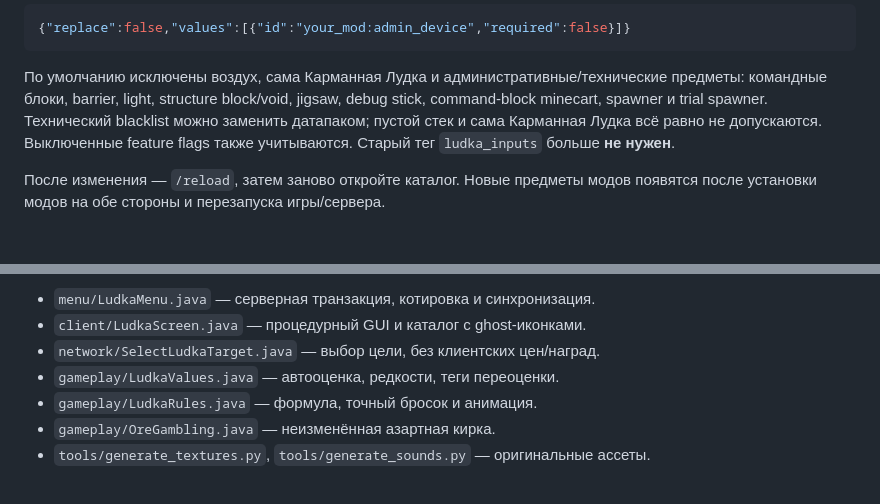
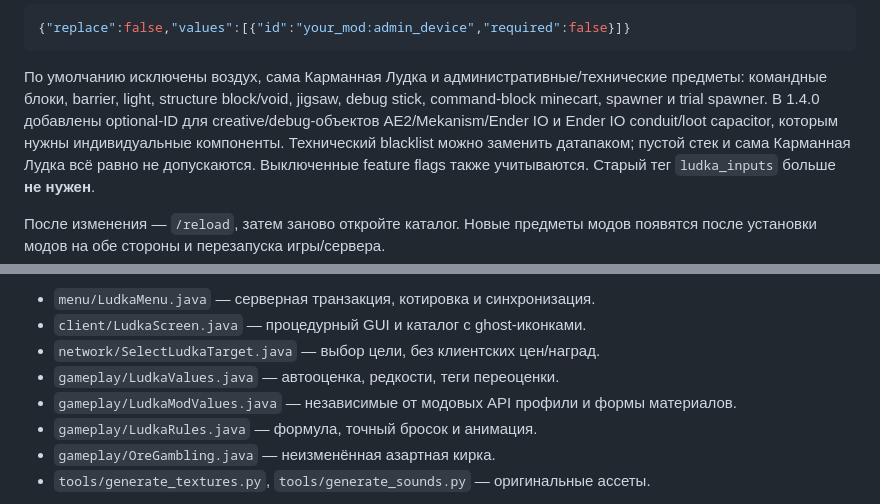
Before and after one commit to nightmare-huy/LudoCraft-, a Markdown page: README.md, 2 parts joined by grey strips. GitHub-like rendering.

```diff
--- a/README.md
+++ b/README.md
@@ -110,7 +127,9 @@ ID с NBT/компонентами (например, разные зелья,
 
 По умолчанию исключены воздух, сама Карманная Лудка и административные/технические
 предметы: командные блоки, barrier, light, structure block/void, jigsaw, debug stick,
-command-block minecart, spawner и trial spawner. Технический blacklist можно заменить
+command-block minecart, spawner и trial spawner. В 1.4.0 добавлены optional-ID для
+creative/debug-объектов AE2/Mekanism/Ender IO и Ender IO conduit/loot capacitor,
+которым нужны индивидуальные компоненты. Технический blacklist можно заменить
 датапаком; пустой стек и сама Карманная Лудка всё равно не допускаются. Выключенные
 feature flags также учитываются. Старый тег `ludka_inputs` больше **не нужен**.
 
@@ -197,6 +218,7 @@ GitHub Actions выполняет `build runGameTestServer` перед публ
 - `client/LudkaScreen.java` — процедурный GUI и каталог с ghost-иконками.
 - `network/SelectLudkaTarget.java` — выбор цели, без клиентских цен/наград.
 - `gameplay/LudkaValues.java` — автооценка, редкости, теги переоценки.
+- `gameplay/LudkaModValues.java` — независимые от модовых API профили и формы материалов.
 - `gameplay/LudkaRules.java` — формула, точный бросок и анимация.
 - `gameplay/OreGambling.java` — неизменённая азартная кирка.
 - `tools/generate_textures.py`, `tools/generate_sounds.py` — оригинальные ассеты.
```
Also changed, not shown: other parts of README.md (+30 -11 lines), docs/mod-support.md (added, +127 -0 lines), docs/previews/README.md (+13 -0 lines), docs/previews/v1.4.0/mod-support-overview.png (added), 12 other files.
